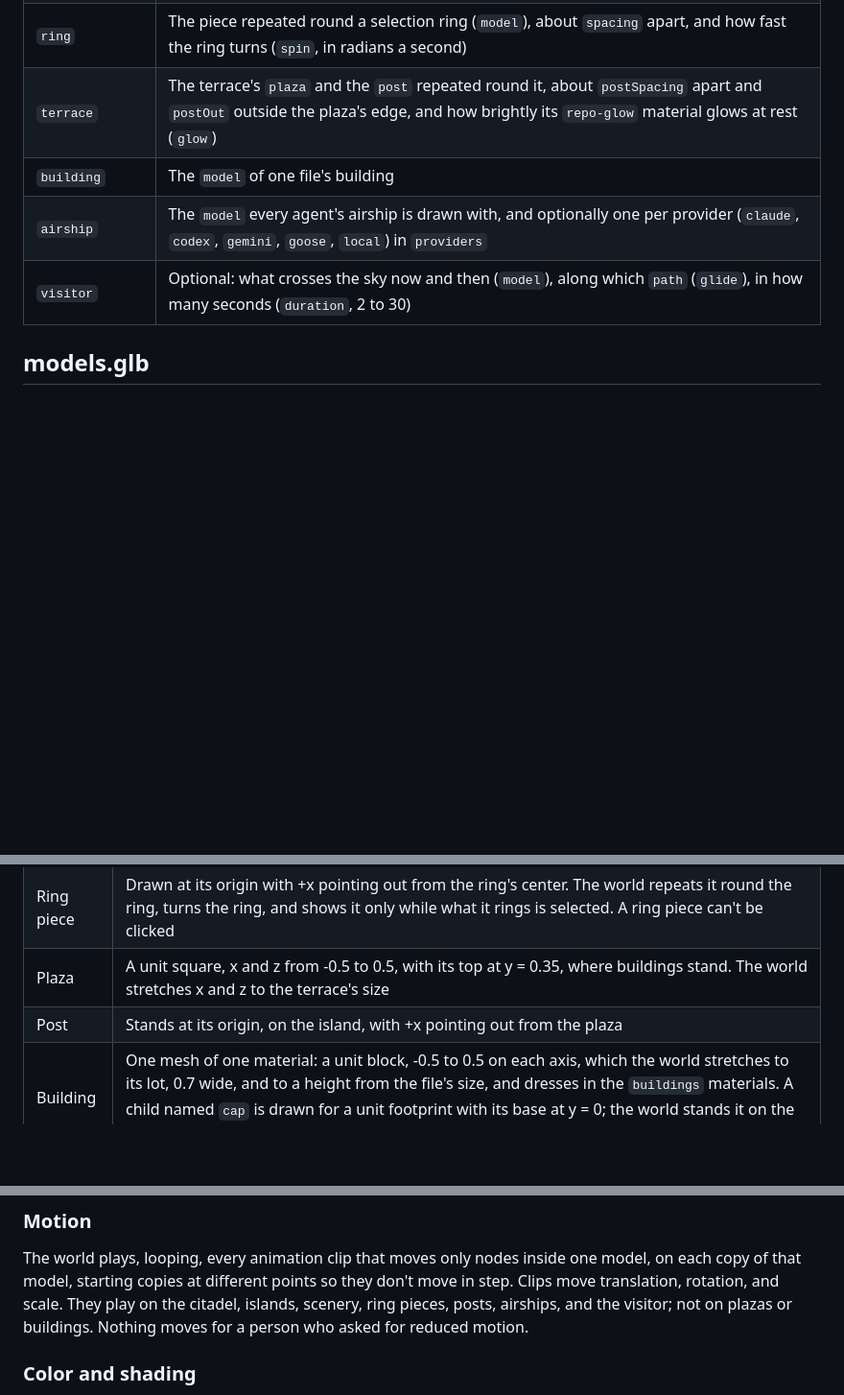
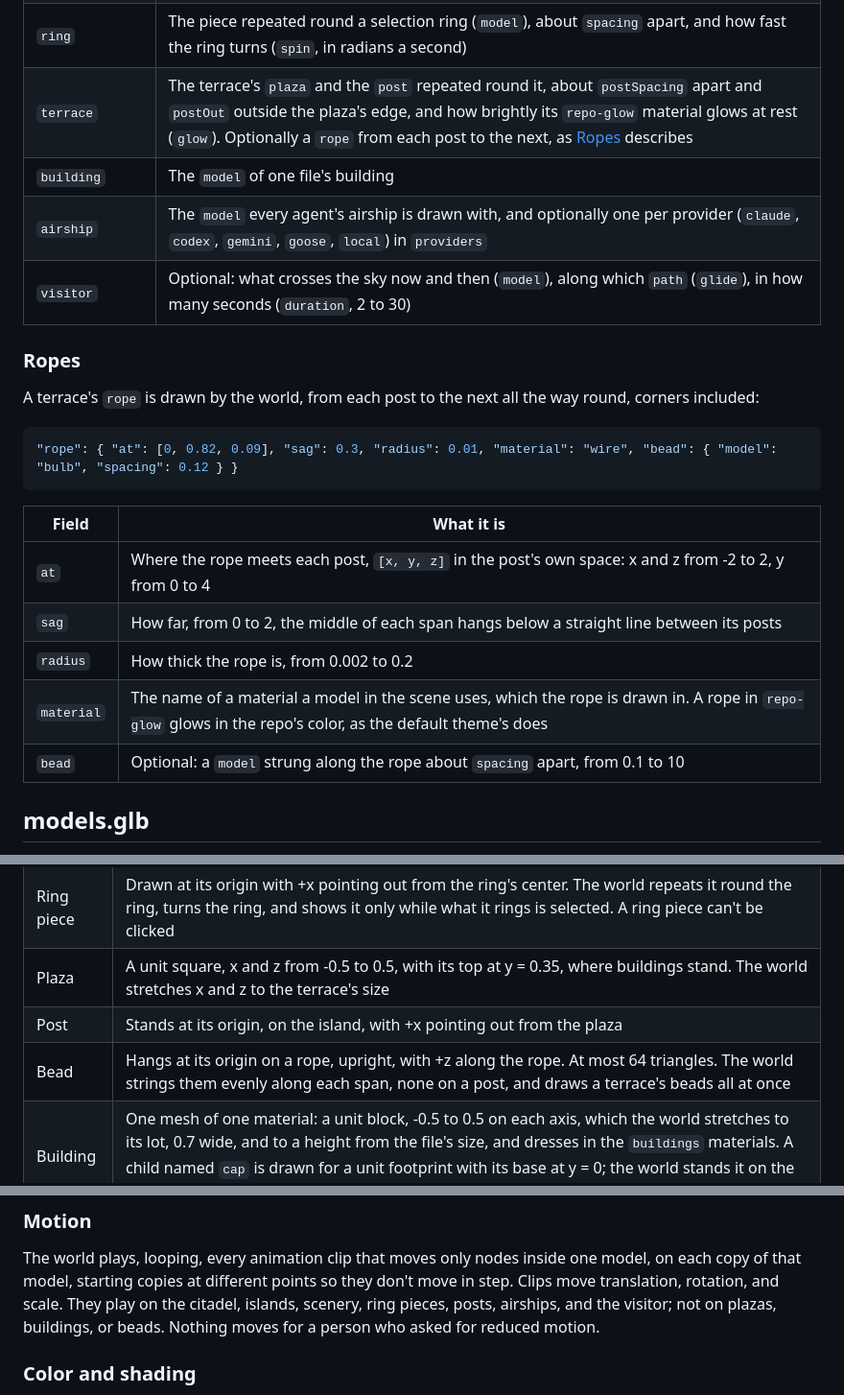
Before and after one commit to skylands-ai/themes, a Markdown page: FORMAT.md, 3 parts joined by grey strips. Shown at 96% size. GitHub-like rendering; blank space fills up the shorter version.

````diff
--- a/FORMAT.md
+++ b/FORMAT.md
@@ -66,10 +66,27 @@ more than the world draws. Colors are `#rrggbb`.
 | `citadel` | The citadel's `model`, how high over its origin its label floats (`labelY`), the radius of its selection ring (`ringRadius`, 2 to 20), and the color of its beacon's light (`beacon`) |
 | `island` | One to eight `models`, one picked for each island, and up to eight kinds of `scenery` |
 | `ring` | The piece repeated round a selection ring (`model`), about `spacing` apart, and how fast the ring turns (`spin`, in radians a second) |
-| `terrace` | The terrace's `plaza` and the `post` repeated round it, about `postSpacing` apart and `postOut` outside the plaza's edge, and how brightly its `repo-glow` material glows at rest (`glow`) |
+| `terrace` | The terrace's `plaza` and the `post` repeated round it, about `postSpacing` apart and `postOut` outside the plaza's edge, and how brightly its `repo-glow` material glows at rest (`glow`). Optionally a `rope` from each post to the next, as [Ropes](#ropes) describes |
 | `building` | The `model` of one file's building |
 | `airship` | The `model` every agent's airship is drawn with, and optionally one per provider (`claude`, `codex`, `gemini`, `goose`, `local`) in `providers` |
 | `visitor` | Optional: what crosses the sky now and then (`model`), along which `path` (`glide`), in how many seconds (`duration`, 2 to 30) |
+
+### Ropes
+
+A terrace's `rope` is drawn by the world, from each post to the next all
+the way round, corners included:
+
+```json
+"rope": { "at": [0, 0.82, 0.09], "sag": 0.3, "radius": 0.01, "material": "wire", "bead": { "model": "bulb", "spacing": 0.12 } }
+```
+
+| Field | What it is |
+| --- | --- |
+| `at` | Where the rope meets each post, `[x, y, z]` in the post's own space: x and z from -2 to 2, y from 0 to 4 |
+| `sag` | How far, from 0 to 2, the middle of each span hangs below a straight line between its posts |
+| `radius` | How thick the rope is, from 0.002 to 0.2 |
+| `material` | The name of a material a model in the scene uses, which the rope is drawn in. A rope in `repo-glow` glows in the repo's color, as the default theme's does |
+| `bead` | Optional: a `model` strung along the rope about `spacing` apart, from 0.1 to 10 |
 
 ## models.glb
 
@@ -90,6 +107,7 @@ an airship is about 2 long.
 | Ring piece | Drawn at its origin with +x pointing out from the ring's center. The world repeats it round the ring, turns the ring, and shows it only while what it rings is selected. A ring piece can't be clicked |
 | Plaza | A unit square, x and z from -0.5 to 0.5, with its top at y = 0.35, where buildings stand. The world stretches x and z to the terrace's size |
 | Post | Stands at its origin, on the island, with +x pointing out from the plaza |
+| Bead | Hangs at its origin on a rope, upright, with +z along the rope. At most 64 triangles. The world strings them evenly along each span, none on a post, and draws a terrace's beads all at once |
 | Building | One mesh of one material: a unit block, -0.5 to 0.5 on each axis, which the world stretches to its lot, 0.7 wide, and to a height from the file's size, and dresses in the `buildings` materials. A child named `cap` is drawn for a unit footprint with its base at y = 0; the world stands it on the roof and keeps its proportions. Other children stretch with the block |
 | Airship | Faces +x, with its underside, where a beam drops from while it waits on a person, at y = -0.6. Parts: up to four `bag`s, hung one per quarter of the agent's context used |
 | Visitor | Faces +z, the way it moves |
@@ -110,7 +128,7 @@ The world plays, looping, every animation clip that moves only nodes inside
 one model, on each copy of that model, starting copies at different points
 so they don't move in step. Clips move translation, rotation, and scale.
 They play on the citadel, islands, scenery, ring pieces, posts, airships,
-and the visitor; not on plazas or buildings. Nothing moves for a person who
+and the visitor; not on plazas, buildings, or beads. Nothing moves for a person who
 asked for reduced motion.
 
 ### Color and shading
````
Also changed, not shown: README.md (+3 -0 lines), winter/README.md (added, +31 -0 lines), winter/preview.png (added), 7 other files.
